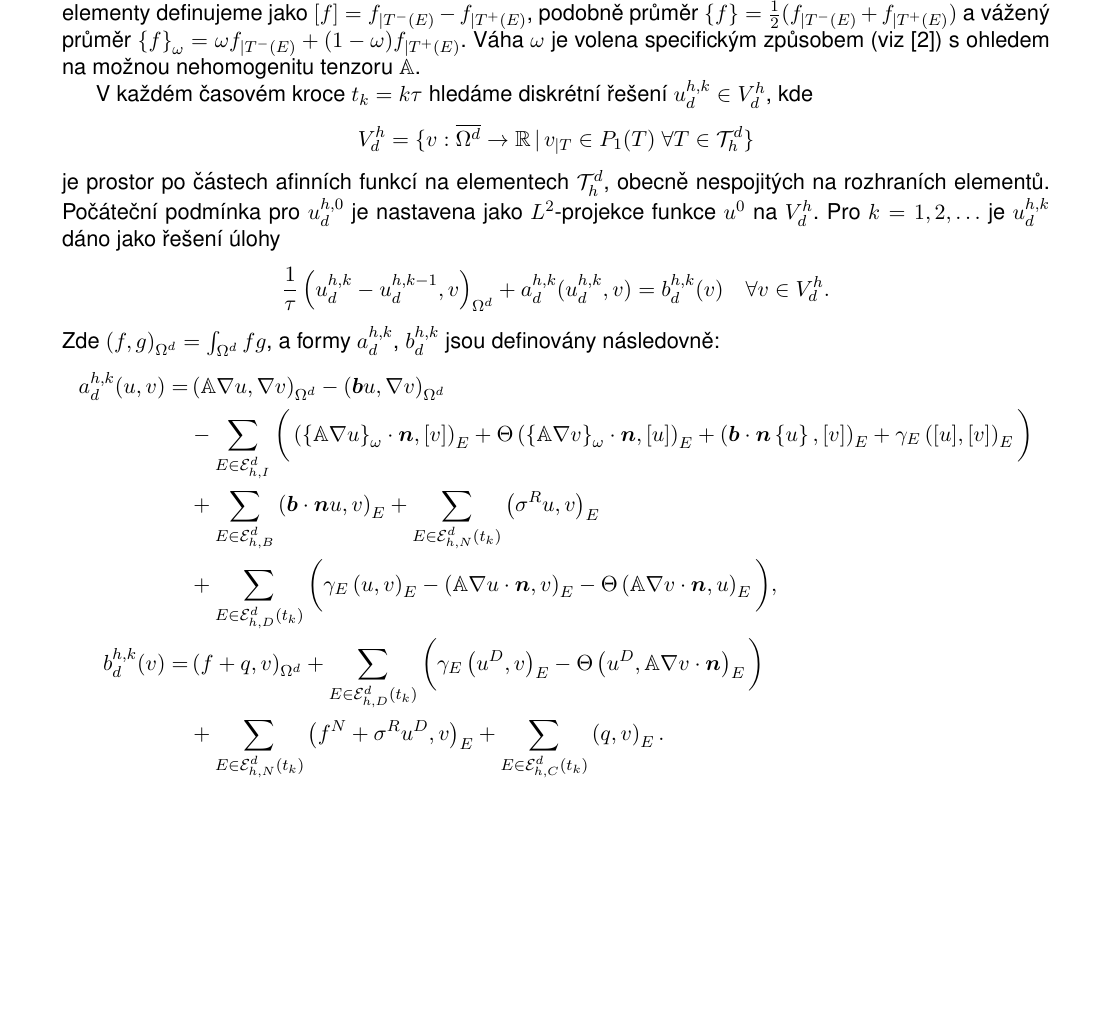
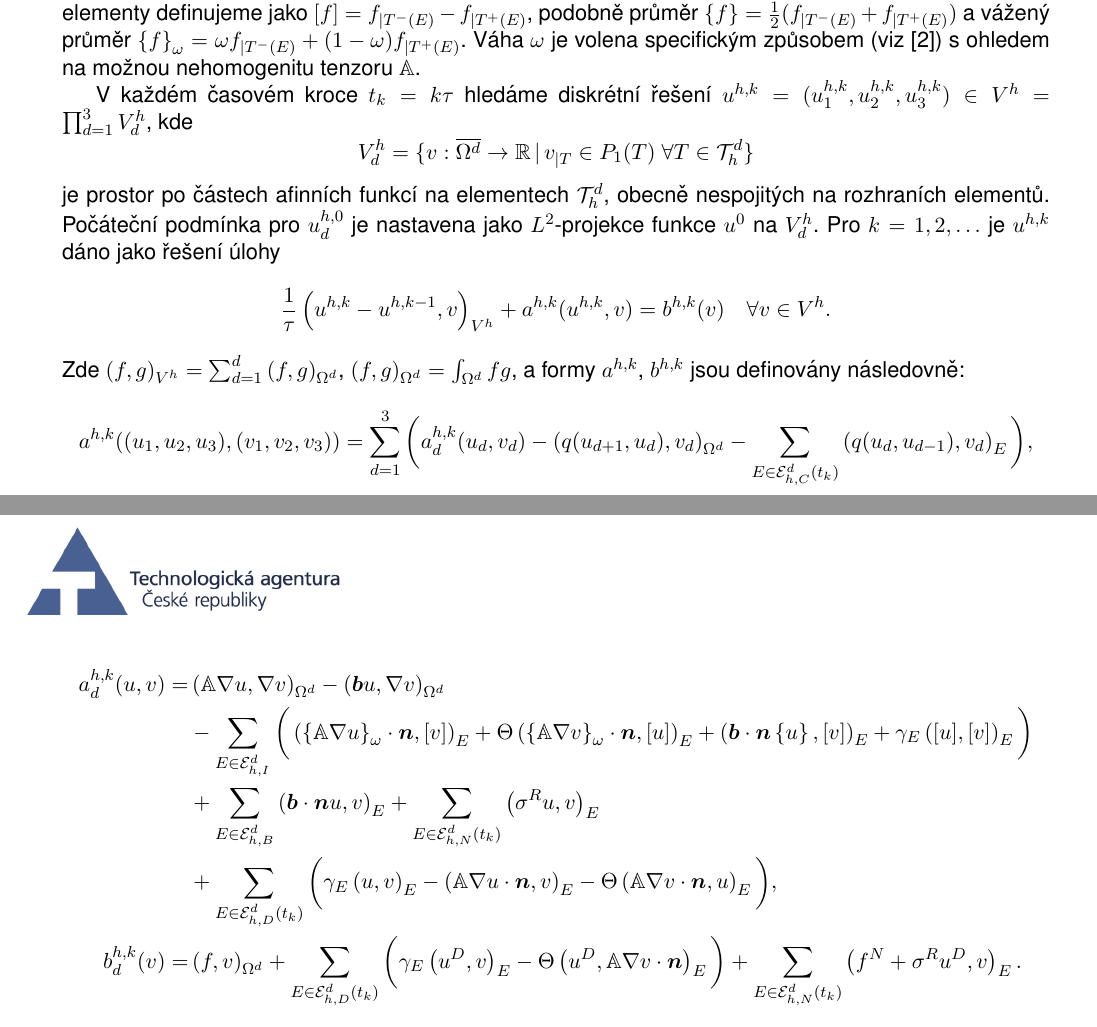
Before and after one commit to jbrezmorf/GeoTHC, a LaTeX document (geothc-flow-2014.tex, which reads dg.tex): part of page 14 of 20 before the commit and two parts of pages 14 and 15 of 20 after it, the two joined at a grey line, cut so that both start at the same text, the shorter picture padded with empty space. Compiled offline with pdfLaTeX.

Commit message:
Fixed inexact formulation of DG bilinear form.

```diff
--- a/dg.tex
+++ b/dg.tex
@@ -39,15 +39,21 @@ Rozdíl hodnot funkce $f$ mezi sousedícími elementy definujeme jako $\jmp{f}=f
 Váha $\omega$ je volena specifickým způsobem (viz \cite{ern_stephansen_zunino}) s ohledem na možnou nehomogenitu tenzoru $\tn A$.
 
 % Let us fix one substance and the space dimension $d$.
-V každém časovém kroce $t_k=k\tau$ hledáme diskrétní řešení $u_d^{h,k}\in V_d^h$, kde
+V každém časovém kroce $t_k=k\tau$ hledáme diskrétní řešení $u^{h,k}=(u_1^{h,k},u_2^{h,k},u_3^{h,k})\in V^h=\prod_{d=1}^3 V_d^h$, kde
 $$ V_d^h = \{v:\overline{\Omega^d}\to\R\where v_{|T}\in P_1(T)~\forall T\in\Th^d\} $$
 je prostor po částech afinních funkcí na elementech $\Th^d$, obecně nespojitých na rozhraních elementů.
 Počáteční podmínka pro $u_d^{h,0}$ je nastavena jako $L^2$-projekce funkce $u^0$ na $V_d^h$.
-Pro $k=1,2,\ldots$ je $u_d^{h,k}$ dáno jako řešení úlohy
+Pro $k=1,2,\ldots$ je $u^{h,k}$ dáno jako řešení úlohy
 \begin{equation*}
-\frac1\tau\sc{u_d^{h,k}-u^{h,k-1}_d}{v}_{\Omega^d} + a^{h,k}_d(u^{h,k}_d,v) = b^{h,k}_d(v) \quad \forall v\in V^h_d.
+\frac1\tau\sc{u^{h,k}-u^{h,k-1}}{v}_{V^h} + a^{h,k}(u^{h,k},v) = b^{h,k}(v) \quad \forall v\in V^h.
 \end{equation*}
-Zde $\sc{f}{g}_{\Omega^d}=\int_{\Omega^d} f g$, a formy $a^{h,k}_d$, $b^{h,k}_d$ jsou definovány následovně:
+Zde $\sc{f}{g}_{V^h}=\sum_{d=1}^d\sc{f}{g}_{\Omega^d}$, $\sc{f}{g}_{\Omega^d}=\int_{\Omega^d} f g$, a formy $a^{h,k}$, $b^{h,k}$ jsou definovány následovně:
+% \begin{multline*}
+\[
+a^{h,k}((u_1,u_2,u_3),(v_1,v_2,v_3)) = \sum_{d=1}^3\bigg( a^{h,k}_d(u_d,v_d) - \sc{q(u_{d+1},u_d)}{v_d}_{\Omega^d}
+- \sum_{E\in\Ehcom^d(t_k)}\sc{q(u_d,u_{d-1})}{v_d}_E \bigg),
+\]
+% \end{multline*}
 \begin{align*}
 a^{h,k}_d(u,v) = &\sc{\tn A\nabla u}{\nabla v}_{\Omega^d}
 - \sc{\bb u}{\nabla v}_{\Omega^d}\\
@@ -60,9 +66,8 @@ a^{h,k}_d(u,v) = &\sc{\tn A\nabla u}{\nabla v}_{\Omega^d}
 % \end{multline*}
 %
 % \begin{equation*}
-b^{h,k}_d(v) = &\sc{f+q}{v}_{\Omega^d} + \sum_{E\in\Ehdir^d(t_k)}\bigg(\gamma_E\sc{u^D}{v}_E - \Theta\sc{u^D}{\tn A\nabla v\cdot\nn}_E\bigg)\\
-&+ \sum_{E\in\Ehneu^d(t_k)}\sc{f^N+\sigma^R u^D}{v}_E
-+ \sum_{E\in\Ehcom^d(t_k)}\sc{q}{v}_E.
+b^{h,k}_d(v) = &\sc{f}{v}_{\Omega^d} + \sum_{E\in\Ehdir^d(t_k)}\bigg(\gamma_E\sc{u^D}{v}_E - \Theta\sc{u^D}{\tn A\nabla v\cdot\nn}_E\bigg)
++ \sum_{E\in\Ehneu^d(t_k)}\sc{f^N+\sigma^R u^D}{v}_E.
 \end{align*}
 Dirichletova podmínka je zde vynucena penalizací, přičemž parametr penalizace $\gamma_E>0$ je volitelný; jeho hodnota ovlivňuje míru nespojitosti řešení. Pro $\gamma_E\to+\infty$ tak (alespoň formálně) asymptoticky dostáváme metodu konečných prvků.
 Konstanta $\Theta$ může nabývat hodnot $-1$, $0$ nebo $1$, což odpovídá nesymetrické, neúplné a symetrické variantě nespojité Galerkinovy metody.
```
Also changed, not shown: dg.tex (2 more changed lines).
